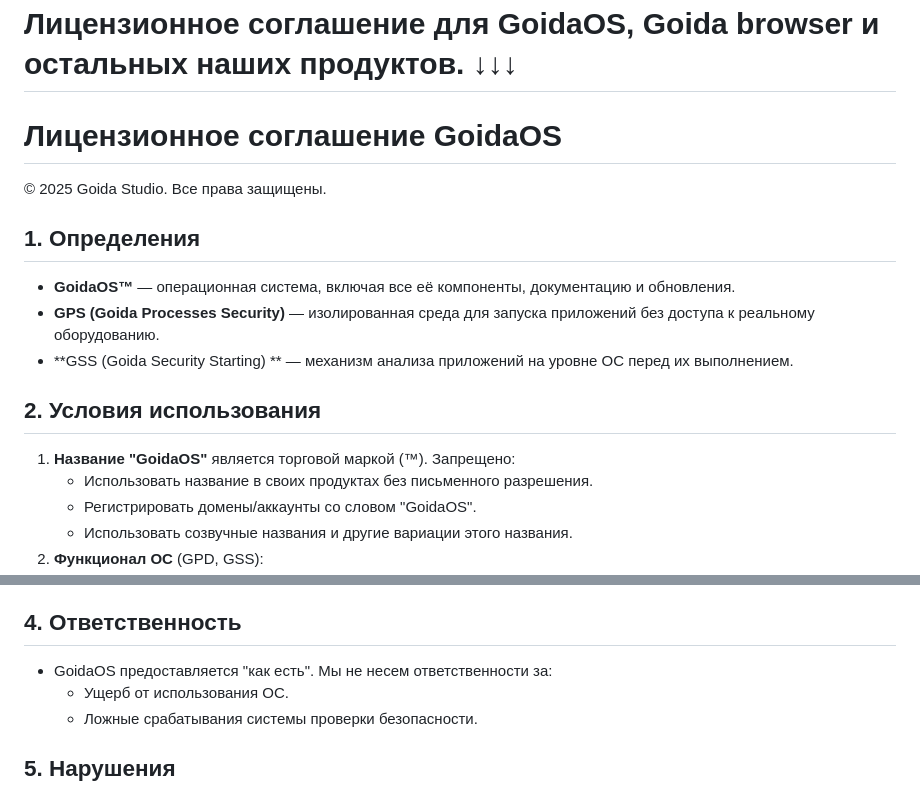
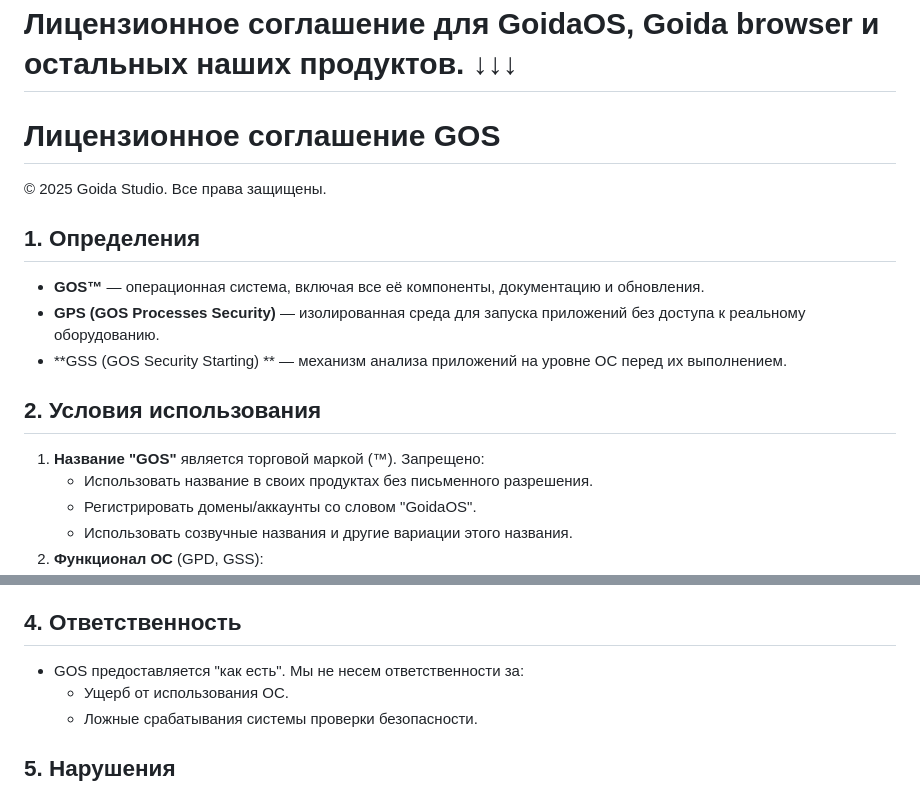
Before and after one commit to goidastudio/goidastudio-dev, a Markdown page: LICENSE.md, 2 parts joined by grey strips. GitHub-like rendering.

```diff
--- a/LICENSE.md
+++ b/LICENSE.md
@@ -3,17 +3,17 @@
 
 
 
-# Лицензионное соглашение GoidaOS
+# Лицензионное соглашение GOS
 
 © 2025 Goida Studio. Все права защищены.
 
 ## 1. Определения
-- **GoidaOS™** — операционная система, включая все её компоненты, документацию и обновления.
-- **GPS (Goida Processes Security)** — изолированная среда для запуска приложений без доступа к реальному оборудованию.
-- **GSS (Goida Security Starting) ** — механизм анализа приложений на уровне ОС перед их выполнением.
+- **GOS™** — операционная система, включая все её компоненты, документацию и обновления.
+- **GPS (GOS Processes Security)** — изолированная среда для запуска приложений без доступа к реальному оборудованию.
+- **GSS (GOS Security Starting) ** — механизм анализа приложений на уровне ОС перед их выполнением.
 
 ## 2. Условия использования
-1. **Название "GoidaOS"** является торговой маркой (™). Запрещено:
+1. **Название "GOS"** является торговой маркой (™). Запрещено:
    - Использовать название в своих продуктах без письменного разрешения.
    - Регистрировать домены/аккаунты со словом "GoidaOS".
    - Использовать созвучные названия и другие вариации этого названия.
@@ -29,7 +29,7 @@
 - Для использования в коммерческих продуктах — свяжитесь с нами.
 
 ## 4. Ответственность
-- GoidaOS предоставляется "как есть". Мы не несем ответственности за:
+- GOS предоставляется "как есть". Мы не несем ответственности за:
   - Ущерб от использования ОС.
   - Ложные срабатывания системы проверки безопасности.
 
```
